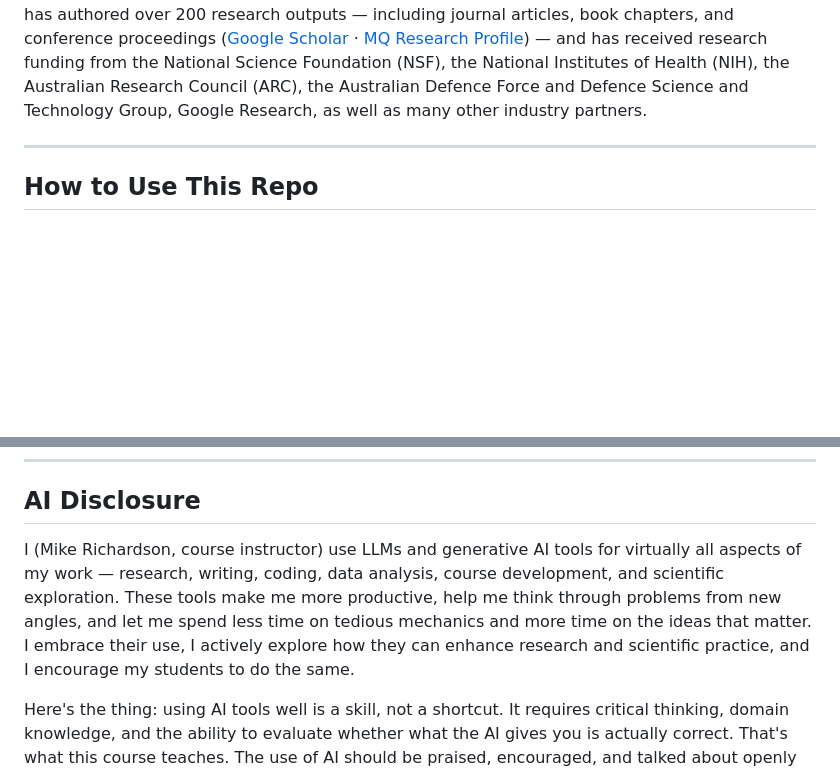
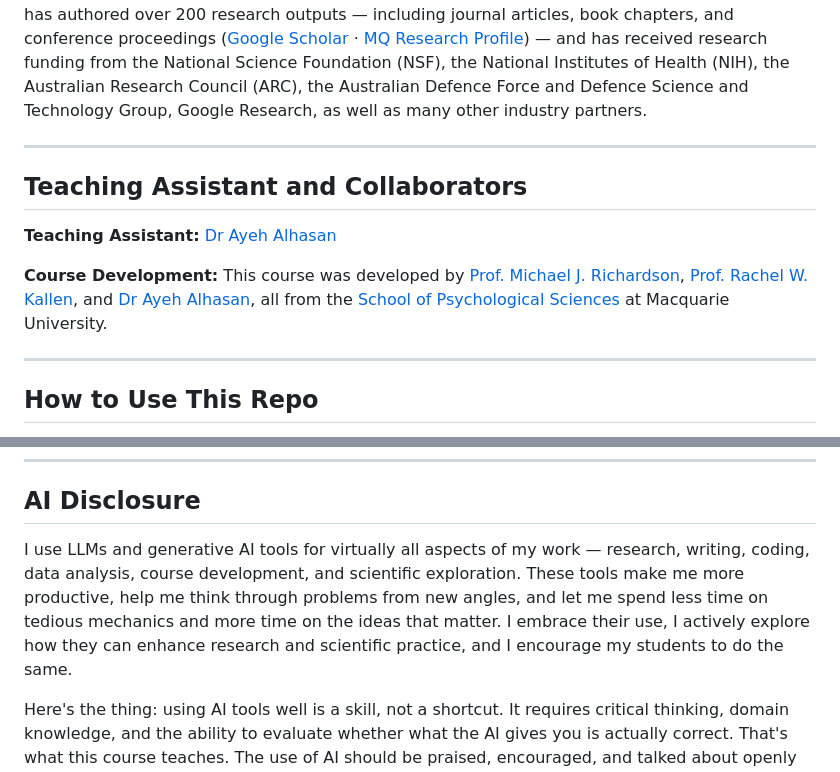
Before and after one commit to xkiwilabs/Practical-AI-for-Behavioural-Science, a Markdown page: README.md, 2 parts joined by grey strips. Rendered like a GitHub page; blank space fills up the shorter version.

```diff
--- a/README.md
+++ b/README.md
@@ -30,6 +30,14 @@ His research sits at the intersection of experimental psychology, cognitive scie
 
 ---
 
+## Teaching Assistant and Collaborators
+
+**Teaching Assistant:** [Dr Ayeh Alhasan](https://www.researchgate.net/profile/Ayeh-Alhasan)
+
+**Course Development:** This course was developed by [Prof. Michael J. Richardson](https://researchers.mq.edu.au/en/persons/michael-richardson/), [Prof. Rachel W. Kallen](https://researchers.mq.edu.au/en/persons/rachel-kallen), and [Dr Ayeh Alhasan](https://www.researchgate.net/profile/Ayeh-Alhasan), all from the [School of Psychological Sciences](https://www.mq.edu.au/faculty-of-medicine-health-and-human-sciences/school-of-psychological-sciences) at Macquarie University.
+
+---
+
 ## How to Use This Repo
 
 1. **Before each lecture:** Read the companion reading for that week (the `README.md` in each week's folder — this is the required reading)
@@ -124,7 +132,7 @@ See the [Week 1 companion reading](weeks/week-01-lecture/) for a detailed walkth
 
 ## AI Disclosure
 
-I (Mike Richardson, course instructor) use LLMs and generative AI tools for virtually all aspects of my work — research, writing, coding, data analysis, course development, and scientific exploration. These tools make me more productive, help me think through problems from new angles, and let me spend less time on tedious mechanics and more time on the ideas that matter. I embrace their use, I actively explore how they can enhance research and scientific practice, and I encourage my students to do the same.
+I use LLMs and generative AI tools for virtually all aspects of my work — research, writing, coding, data analysis, course development, and scientific exploration. These tools make me more productive, help me think through problems from new angles, and let me spend less time on tedious mechanics and more time on the ideas that matter. I embrace their use, I actively explore how they can enhance research and scientific practice, and I encourage my students to do the same.
 
 Here's the thing: using AI tools well is a skill, not a shortcut. It requires critical thinking, domain knowledge, and the ability to evaluate whether what the AI gives you is actually correct. That's what this course teaches. The use of AI should be praised, encouraged, and talked about openly — not hidden or treated as something to be ashamed of. We're all figuring out how to work with these tools, and the students who lean into that process will be better researchers for it.
 
```
Also changed, not shown: other parts of README.md (+10 -10 lines).
